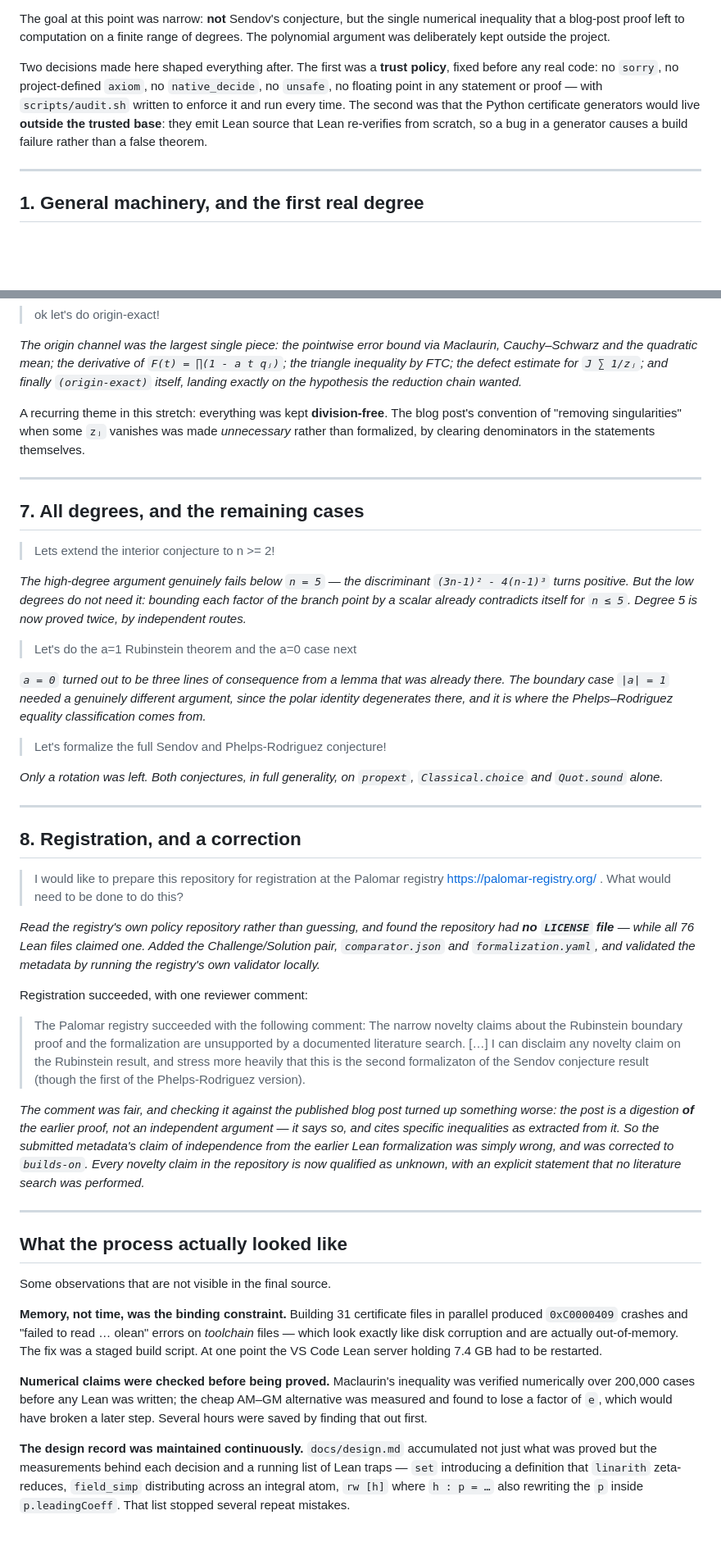
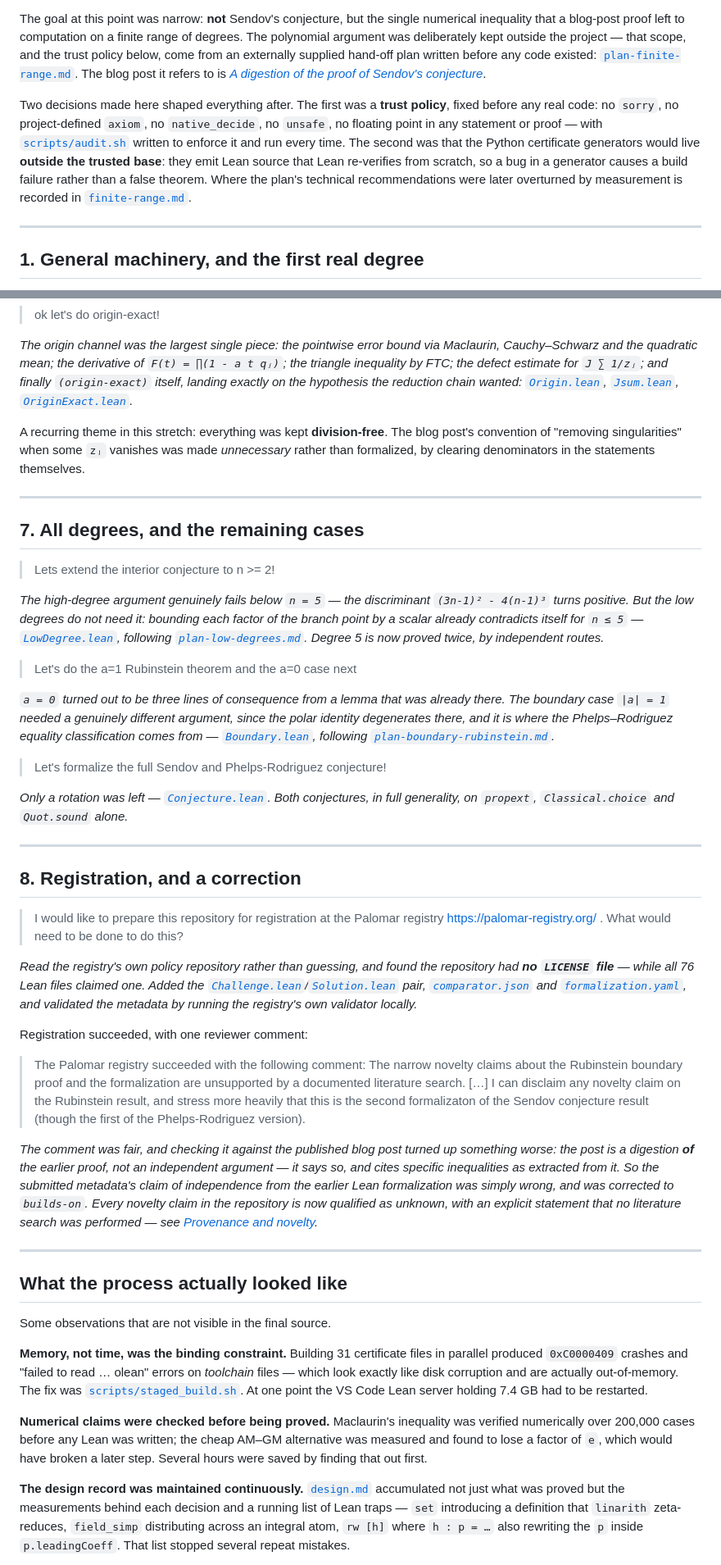
Before and after one commit to Beneficial-AI-Foundation/sendov, a Markdown page: docs/making-of.md, 2 parts joined by grey strips. Shown at 82% size. GitHub-like rendering; blank space fills up the shorter version.

Commit message:
docs: cross-link the making-of, and point the README at both new docs
making-of.md now links what each stage refers to, rather than naming it:

  - the published blog post, and plan-finite-range.md, which set the
    original narrow scope and the trust policy;
  - proof-large-degree.md at the stage where the large-degree argument
    went in, with finite-range.md for where it had to be departed from;
  - plan-low-degrees.md and plan-boundary-rubinstein.md immediately
    after the message that supplied them, and again at the stage each
    one produced;
  - design.md beside the two measurement tables it records;
  - the Lean files each stage produced, and the three scripts
    (audit, mutation_test, staged_build) where they are discussed;
  - the README's Provenance section from the correction in stage 8.

The README's "How this was produced" section gains a paragraph pointing
at both new documents, so the process record is reachable from where the
production of the repository is described rather than only from the
Documents table.

93 relative link targets across the four narrative documents checked to
exist.

Co-Authored-By: Claude Opus 5 <noreply@anthropic.com>

```diff
--- a/docs/making-of.md
+++ b/docs/making-of.md
@@ -36,14 +36,19 @@ The first four commits (10 August) set the target and proved the easiest cases:
 
 The goal at this point was narrow: **not** Sendov's conjecture, but the single numerical
 inequality that a blog-post proof left to computation on a finite range of degrees. The
-polynomial argument was deliberately kept outside the project.
+polynomial argument was deliberately kept outside the project — that scope, and the trust
+policy below, come from an externally supplied hand-off plan written before any code existed:
+[`plan-finite-range.md`](plan-finite-range.md). The blog post it refers to is
+[*A digestion of the proof of Sendov's conjecture*](https://terrytao.wordpress.com/2026/08/12/a-digestion-of-the-proof-of-sendovs-conjecture/).
 
 Two decisions made here shaped everything after. The first was a **trust policy**, fixed before
 any real code: no `sorry`, no project-defined `axiom`, no `native_decide`, no `unsafe`, no
-floating point in any statement or proof — with `scripts/audit.sh` written to enforce it and
-run every time. The second was that the Python certificate generators would live **outside the
-trusted base**: they emit Lean source that Lean re-verifies from scratch, so a bug in a
-generator causes a build failure rather than a false theorem.
+floating point in any statement or proof — with [`scripts/audit.sh`](../scripts/audit.sh)
+written to enforce it and run every time. The second was that the Python certificate generators
+would live **outside the trusted base**: they emit Lean source that Lean re-verifies from
+scratch, so a bug in a generator causes a build failure rather than a false theorem. Where the
+plan's technical recommendations were later overturned by measurement is recorded in
+[`finite-range.md`](finite-range.md).
 
 ---
 
@@ -200,7 +220,10 @@ Then the identities, the polar branch point, and the origin channel, over severa
 *The origin channel was the largest single piece: the pointwise error bound via Maclaurin,
 Cauchy–Schwarz and the quadratic mean; the derivative of `F(t) = ∏(1 - a t qⱼ)`; the triangle
 inequality by FTC; the defect estimate for `J ∑ 1/zⱼ`; and finally `(origin-exact)` itself,
-landing exactly on the hypothesis the reduction chain wanted.*
+landing exactly on the hypothesis the reduction chain wanted:
+[`Origin.lean`](../Sendov/Analytic/Origin.lean),
+[`Jsum.lean`](../Sendov/Analytic/Jsum.lean),
+[`OriginExact.lean`](../Sendov/Analytic/OriginExact.lean).*
 
 A recurring theme in this stretch: everything was kept **division-free**. The blog post's
 convention of "removing singularities" when some `zⱼ` vanishes was made *unnecessary* rather
@@ -214,19 +237,23 @@ than formalized, by clearing denominators in the statements themselves.
 
 *The high-degree argument genuinely fails below `n = 5` — the discriminant `(3n-1)² - 4(n-1)³`
 turns positive. But the low degrees do not need it: bounding each factor of the branch point by
-a scalar already contradicts itself for `n ≤ 5`. Degree 5 is now proved twice, by independent
+a scalar already contradicts itself for `n ≤ 5` —
+[`LowDegree.lean`](../Sendov/Analytic/LowDegree.lean), following
+[`plan-low-degrees.md`](plan-low-degrees.md). Degree 5 is now proved twice, by independent
 routes.*
 
 > Let's do the a=1 Rubinstein theorem and the a=0 case next
 
 *`a = 0` turned out to be three lines of consequence from a lemma that was already there. The
 boundary case `|a| = 1` needed a genuinely different argument, since the polar identity
-degenerates there, and it is where the Phelps–Rodriguez equality classification comes from.*
+degenerates there, and it is where the Phelps–Rodriguez equality classification comes from —
+[`Boundary.lean`](../Sendov/Boundary.lean), following
+[`plan-boundary-rubinstein.md`](plan-boundary-rubinstein.md).*
 
 > Let's formalize the full Sendov and Phelps-Rodriguez conjecture!
 
-*Only a rotation was left. Both conjectures, in full generality, on `propext`,
-`Classical.choice` and `Quot.sound` alone.*
+*Only a rotation was left — [`Conjecture.lean`](../Sendov/Conjecture.lean). Both conjectures,
+in full generality, on `propext`, `Classical.choice` and `Quot.sound` alone.*
 
 ---
 
@@ -236,9 +263,10 @@ degenerates there, and it is where the Phelps–Rodriguez equality classificatio
 > https://palomar-registry.org/ . What would need to be done to do this?
 
 *Read the registry's own policy repository rather than guessing, and found the repository had
-**no `LICENSE` file** — while all 76 Lean files claimed one. Added the Challenge/Solution pair,
-`comparator.json` and `formalization.yaml`, and validated the metadata by running the registry's
-own validator locally.*
+**no `LICENSE` file** — while all 76 Lean files claimed one. Added the
+[`Challenge.lean`](../Challenge.lean)/[`Solution.lean`](../Solution.lean) pair,
+[`comparator.json`](../comparator.json) and [`formalization.yaml`](../formalization.yaml), and
+validated the metadata by running the registry's own validator locally.*
 
 Registration succeeded, with one reviewer comment:
 
@@ -253,7 +281,8 @@ worse: the post is a digestion **of** the earlier proof, not an independent argu
 so, and cites specific inequalities as extracted from it. So the submitted metadata's claim of
 independence from the earlier Lean formalization was simply wrong, and was corrected to
 `builds-on`. Every novelty claim in the repository is now qualified as unknown, with an explicit
-statement that no literature search was performed.*
+statement that no literature search was performed — see
+[Provenance and novelty](../README.md#provenance-and-novelty).*
 
 ---
 
@@ -263,15 +292,17 @@ Some observations that are not visible in the final source.
 
 **Memory, not time, was the binding constraint.** Building 31 certificate files in parallel
 produced `0xC0000409` crashes and "failed to read … olean" errors on *toolchain* files — which
-look exactly like disk corruption and are actually out-of-memory. The fix was a staged build
-script. At one point the VS Code Lean server holding 7.4 GB had to be restarted.
+look exactly like disk corruption and are actually out-of-memory. The fix was
+[`scripts/staged_build.sh`](../scripts/staged_build.sh). At one point the VS Code Lean server
+holding 7.4 GB had to be restarted.
 
 **Numerical claims were checked before being proved.** Maclaurin's inequality was verified
 numerically over 200,000 cases before any Lean was written; the cheap AM–GM alternative was
 measured and found to lose a factor of `e`, which would have broken a later step. Several hours
 were saved by finding that out first.
 
-**The design record was maintained continuously.** `docs/design.md` accumulated not just what
+**The design record was maintained continuously.** [`design.md`](design.md) accumulated not
+just what
 was proved but the measurements behind each decision and a running list of Lean traps — `set`
 introducing a definition that `linarith` zeta-reduces, `field_simp` distributing across an
 integral atom, `rw [h]` where `h : p = …` also rewriting the `p` inside `p.leadingCoeff`. That
```
Also changed, not shown: other parts of docs/making-of.md (+22 -7 lines), README.md (+7 -0 lines).
